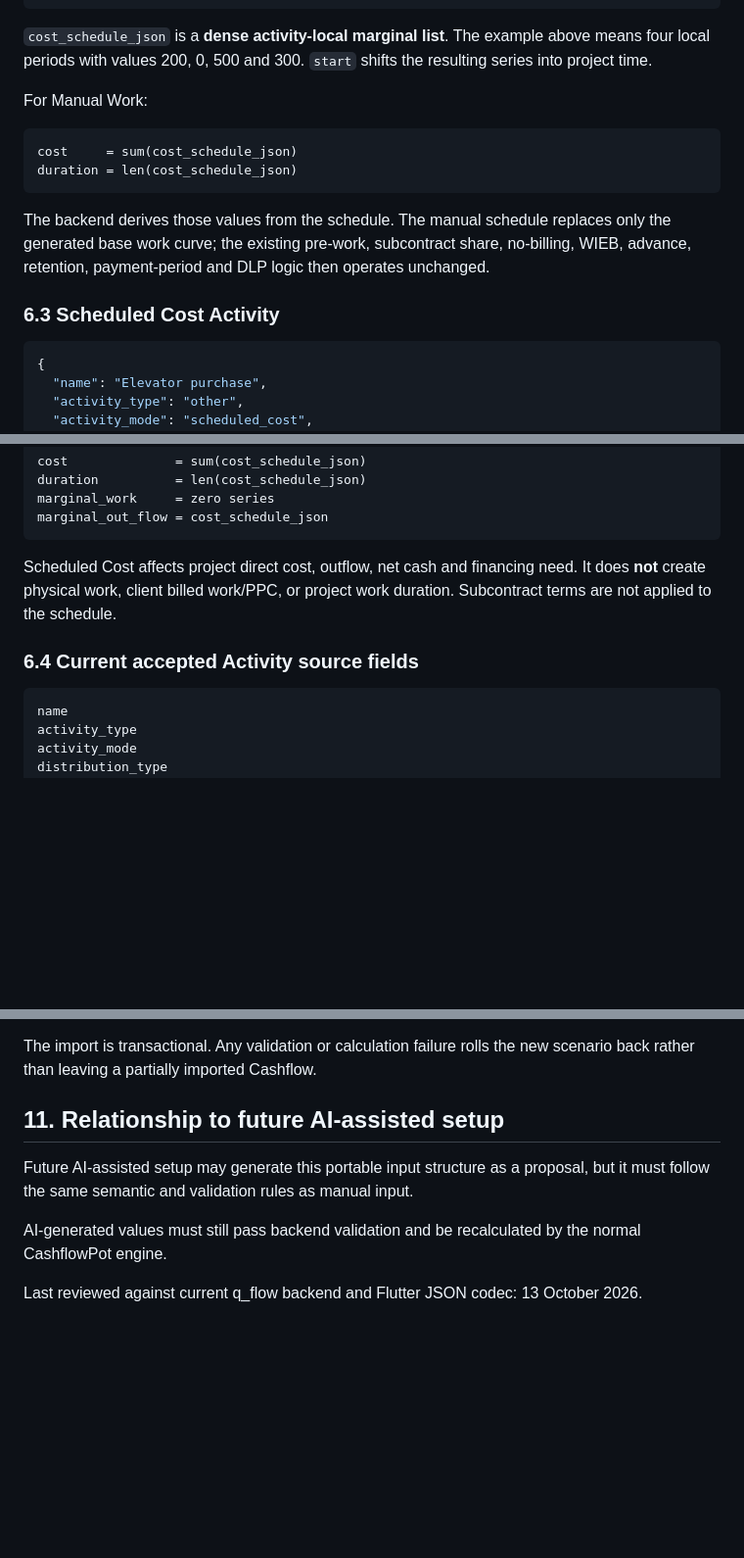
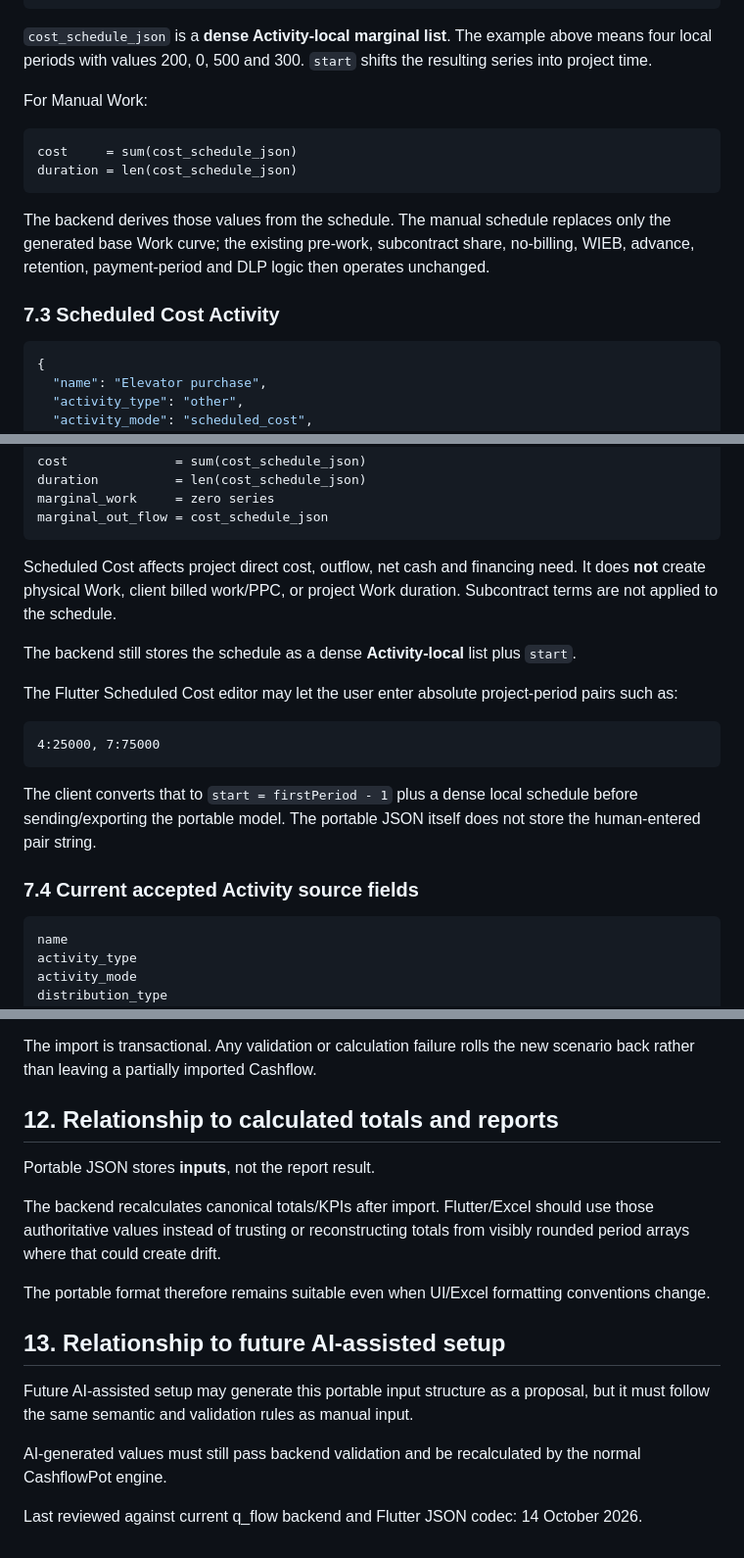
Before and after one commit to iqmia/q_flow, a Markdown page: documentation/reference/cashflow_json_format.md, 3 parts joined by grey strips. Shown at 98% size. Rendered like a GitHub page; blank space fills up the shorter version.

````diff
--- a/documentation/reference/cashflow_json_format.md
+++ b/documentation/reference/cashflow_json_format.md
@@ -196,7 +253,7 @@ Generated `s_curve` and `linear` Work Activities use `cost` and `duration` and d
 }
 ```
 
-`cost_schedule_json` is a **dense activity-local marginal list**. The example above means four local periods with values 200, 0, 500 and 300. `start` shifts the resulting series into project time.
+`cost_schedule_json` is a **dense Activity-local marginal list**. The example above means four local periods with values 200, 0, 500 and 300. `start` shifts the resulting series into project time.
 
 For Manual Work:
 
@@ -205,9 +262,9 @@ cost     = sum(cost_schedule_json)
 duration = len(cost_schedule_json)
 ```
 
-The backend derives those values from the schedule. The manual schedule replaces only the generated base work curve; the existing pre-work, subcontract share, no-billing, WIEB, advance, retention, payment-period and DLP logic then operates unchanged.
+The backend derives those values from the schedule. The manual schedule replaces only the generated base Work curve; the existing pre-work, subcontract share, no-billing, WIEB, advance, retention, payment-period and DLP logic then operates unchanged.
 
-### 6.3 Scheduled Cost Activity
+### 7.3 Scheduled Cost Activity
 
 ```json
 {
@@ -229,9 +286,19 @@ marginal_work     = zero series
 marginal_out_flow = cost_schedule_json
 ```
 
-Scheduled Cost affects project direct cost, outflow, net cash and financing need. It does **not** create physical work, client billed work/PPC, or project work duration. Subcontract terms are not applied to the schedule.
+Scheduled Cost affects project direct cost, outflow, net cash and financing need. It does **not** create physical Work, client billed work/PPC, or project Work duration. Subcontract terms are not applied to the schedule.
 
-### 6.4 Current accepted Activity source fields
+The backend still stores the schedule as a dense **Activity-local** list plus `start`.
+
+The Flutter Scheduled Cost editor may let the user enter absolute project-period pairs such as:
+
+```text
+4:25000, 7:75000
+```
+
+The client converts that to `start = firstPeriod - 1` plus a dense local schedule before sending/exporting the portable model. The portable JSON itself does not store the human-entered pair string.
+
+### 7.4 Current accepted Activity source fields
 
 ```text
 name
@@ -334,10 +410,18 @@ The backend import endpoint:
 
 The import is transactional. Any validation or calculation failure rolls the new scenario back rather than leaving a partially imported Cashflow.
 
-## 11. Relationship to future AI-assisted setup
+## 12. Relationship to calculated totals and reports
+
+Portable JSON stores **inputs**, not the report result.
+
+The backend recalculates canonical totals/KPIs after import. Flutter/Excel should use those authoritative values instead of trusting or reconstructing totals from visibly rounded period arrays where that could create drift.
+
+The portable format therefore remains suitable even when UI/Excel formatting conventions change.
+
+## 13. Relationship to future AI-assisted setup
 
 Future AI-assisted setup may generate this portable input structure as a proposal, but it must follow the same semantic and validation rules as manual input.
 
 AI-generated values must still pass backend validation and be recalculated by the normal CashflowPot engine.
 
-Last reviewed against current q_flow backend and Flutter JSON codec: 13 October 2026.
+Last reviewed against current q_flow backend and Flutter JSON codec: 14 October 2026.
````
Also changed, not shown: other parts of documentation/reference/cashflow_json_format.md (+85 -19 lines).
